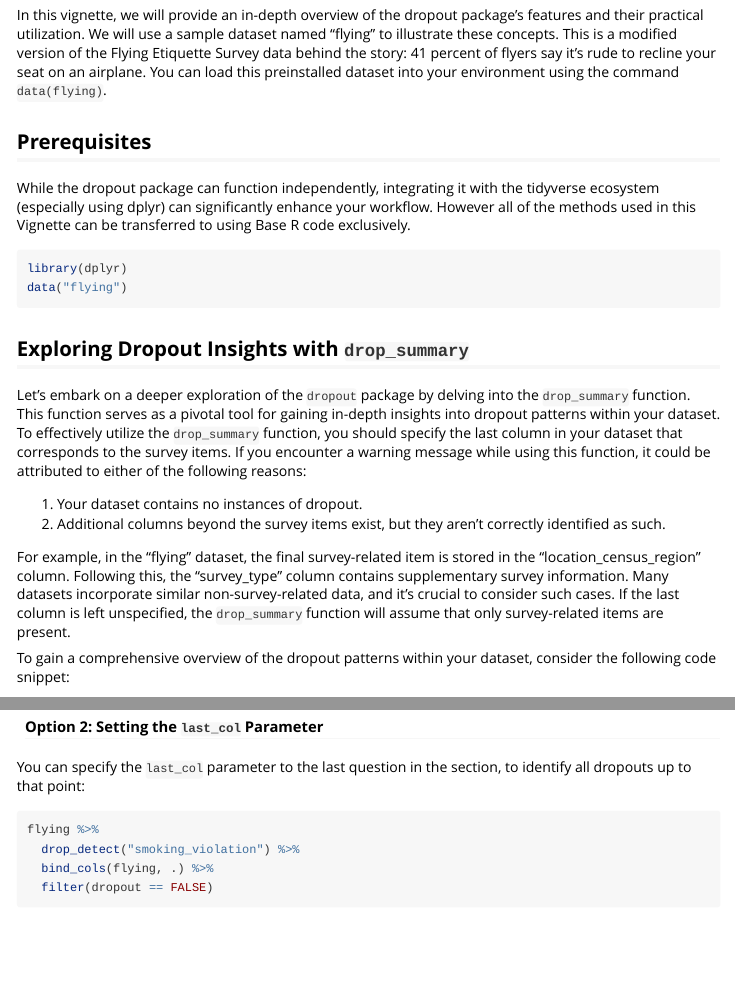
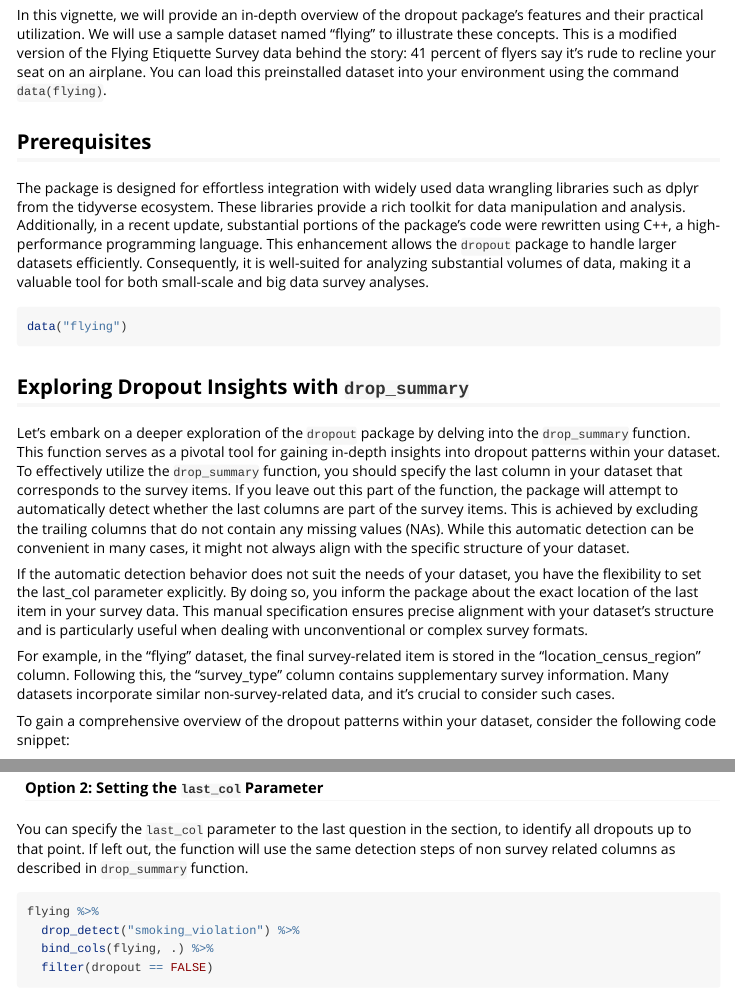
Before and after one commit to hendr1km/dropout, an R Markdown document (vignettes/intro_to_dropout.Rmd): the page in a window 1100 px wide, from 690 px down, and a second part further down, joined at a grey line. Rendered offline with R 4.5, knitr and Pandoc, with nearby package versions; the code chunks are not run, so their results and figures are left out.

Commit message:
updated vignette, debugged rcpp function

````diff
--- a/vignettes/intro_to_dropout.Rmd
+++ b/vignettes/intro_to_dropout.Rmd
@@ -44,22 +44,20 @@ In this vignette, we will provide an in-depth overview of the dropout package's
 
 ## Prerequisites
 
-While the dropout package can function independently, integrating it with the tidyverse ecosystem (especially using dplyr) can significantly enhance your workflow. However all of the methods used in this Vignette can be transferred to using Base R code exclusively.
+The package is designed for effortless integration with widely used data wrangling libraries such as dplyr from the tidyverse ecosystem. These libraries provide a rich toolkit for data manipulation and analysis. Additionally, in a recent update, substantial portions of the package's code were rewritten using C++, a high-performance programming language. This enhancement allows the `dropout` package to handle larger datasets efficiently. Consequently, it is well-suited for analyzing substantial volumes of data, making it a valuable tool for both small-scale and big data survey analyses.
 
 ```{r,  message=FALSE}
-library(dplyr)
 data("flying")
 ```
 
 
 ## Exploring Dropout Insights with `drop_summary`
 
-Let's embark on a deeper exploration of the `dropout` package by delving into the `drop_summary` function. This function serves as a pivotal tool for gaining in-depth insights into dropout patterns within your dataset. To effectively utilize the `drop_summary` function, you should specify the last column in your dataset that corresponds to the survey items. If you encounter a warning message while using this function, it could be attributed to either of the following reasons:
+Let's embark on a deeper exploration of the `dropout` package by delving into the `drop_summary` function. This function serves as a pivotal tool for gaining in-depth insights into dropout patterns within your dataset. To effectively utilize the `drop_summary` function, you should specify the last column in your dataset that corresponds to the survey items. If you leave out this part of the function, the package will attempt to automatically detect whether the last columns are part of the survey items. This is achieved by excluding the trailing columns that do not contain any missing values (NAs). While this automatic detection can be convenient in many cases, it might not always align with the specific structure of your dataset.
 
-1. Your dataset contains no instances of dropout.
-2. Additional columns beyond the survey items exist, but they aren't correctly identified as such.
+If the automatic detection behavior does not suit the needs of your dataset, you have the flexibility to set the last_col parameter explicitly. By doing so, you inform the package about the exact location of the last item in your survey data. This manual specification ensures precise alignment with your dataset's structure and is particularly useful when dealing with unconventional or complex survey formats.
 
-For example, in the "flying" dataset, the final survey-related item is stored in the "location_census_region" column. Following this, the "survey_type" column contains supplementary survey information. Many datasets incorporate similar non-survey-related data, and it's crucial to consider such cases. If the last column is left unspecified, the `drop_summary` function will assume that only survey-related items are present.
+For example, in the "flying" dataset, the final survey-related item is stored in the "location_census_region" column. Following this, the "survey_type" column contains supplementary survey information. Many datasets incorporate similar non-survey-related data, and it's crucial to consider such cases.
 
 To gain a comprehensive overview of the dropout patterns within your dataset, consider the following code snippet:
 
@@ -158,7 +156,7 @@ flying %>%
 ```
 
 #### Option 2: Setting the `last_col` Parameter
-You can specify the `last_col` parameter to the last question in the section, to identify all dropouts up to that point:
+You can specify the `last_col` parameter to the last question in the section, to identify all dropouts up to that point. If left out, the function will use the same detection steps of non survey related columns as described in `drop_summary` function.
 
 ```r
 flying %>%
````
Also changed, not shown: 1 other file.
